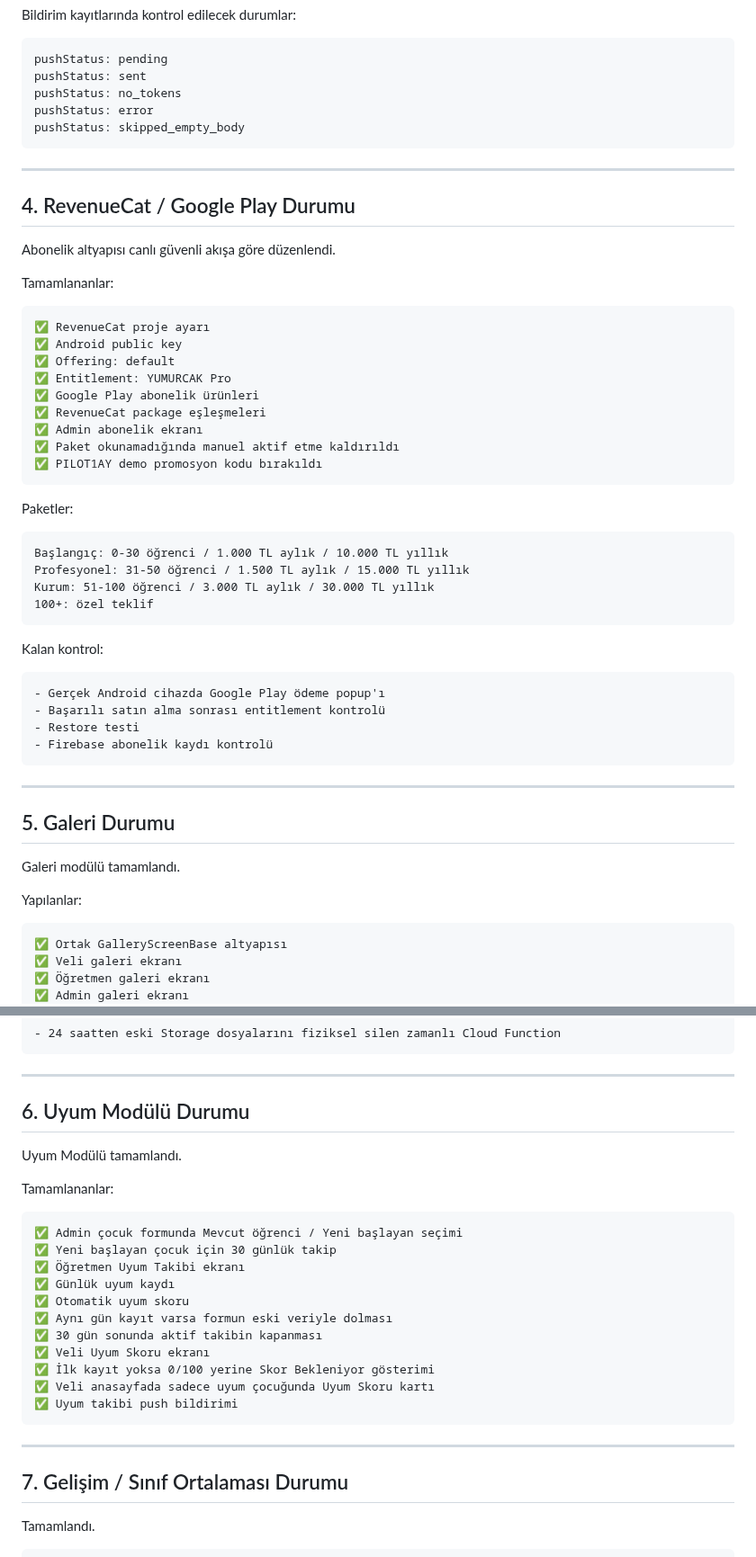
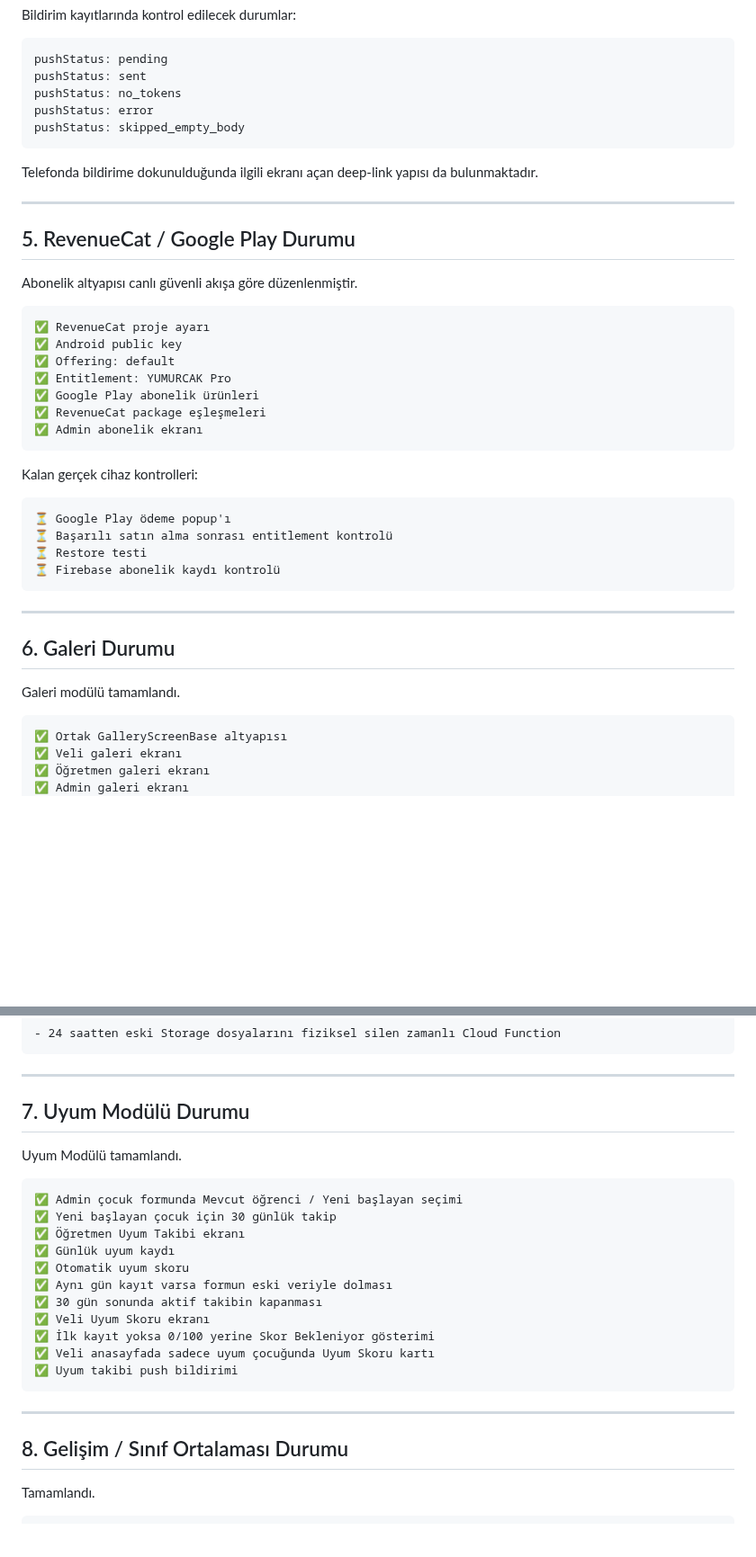
Before and after one commit to furukcell/Yumurcak-app, a Markdown page: YUMURCAK_YOL_HARITASI.md, 2 parts joined by grey strips. Shown at 90% size. Drawn GitHub-style; blank space fills up the shorter version.

````diff
--- a/YUMURCAK_YOL_HARITASI.md
+++ b/YUMURCAK_YOL_HARITASI.md
@@ -132,13 +171,13 @@ pushStatus: error
 pushStatus: skipped_empty_body
 ```
 
+Telefonda bildirime dokunulduğunda ilgili ekranı açan deep-link yapısı da bulunmaktadır.
+
 ---
 
-## 4. RevenueCat / Google Play Durumu
+## 5. RevenueCat / Google Play Durumu
 
-Abonelik altyapısı canlı güvenli akışa göre düzenlendi.
-
-Tamamlananlar:
+Abonelik altyapısı canlı güvenli akışa göre düzenlenmiştir.
 
 ```txt
 ✅ RevenueCat proje ayarı
@@ -148,35 +187,22 @@ Tamamlananlar:
 ✅ Google Play abonelik ürünleri
 ✅ RevenueCat package eşleşmeleri
 ✅ Admin abonelik ekranı
-✅ Paket okunamadığında manuel aktif etme kaldırıldı
-✅ PILOT1AY demo promosyon kodu bırakıldı
 ```
 
-Paketler:
+Kalan gerçek cihaz kontrolleri:
 
 ```txt
-Başlangıç: 0-30 öğrenci / 1.000 TL aylık / 10.000 TL yıllık
-Profesyonel: 31-50 öğrenci / 1.500 TL aylık / 15.000 TL yıllık
-Kurum: 51-100 öğrenci / 3.000 TL aylık / 30.000 TL yıllık
-100+: özel teklif
-```
-
-Kalan kontrol:
-
-```txt
-- Gerçek Android cihazda Google Play ödeme popup'ı
-- Başarılı satın alma sonrası entitlement kontrolü
-- Restore testi
-- Firebase abonelik kaydı kontrolü
+⏳ Google Play ödeme popup'ı
+⏳ Başarılı satın alma sonrası entitlement kontrolü
+⏳ Restore testi
+⏳ Firebase abonelik kaydı kontrolü
 ```
 
 ---
 
-## 5. Galeri Durumu
+## 6. Galeri Durumu
 
 Galeri modülü tamamlandı.
-
-Yapılanlar:
 
 ```txt
 ✅ Ortak GalleryScreenBase altyapısı
@@ -203,11 +229,9 @@ Opsiyonel sonraki iş:
 
 ---
 
-## 6. Uyum Modülü Durumu
+## 7. Uyum Modülü Durumu
 
 Uyum Modülü tamamlandı.
-
-Tamamlananlar:
 
 ```txt
 ✅ Admin çocuk formunda Mevcut öğrenci / Yeni başlayan seçimi
@@ -225,7 +249,7 @@ Tamamlananlar:
 
 ---
 
-## 7. Gelişim / Sınıf Ortalaması Durumu
+## 8. Gelişim / Sınıf Ortalaması Durumu
 
 Tamamlandı.
 
````
Also changed, not shown: other parts of YUMURCAK_YOL_HARITASI.md (+105 -16 lines).
